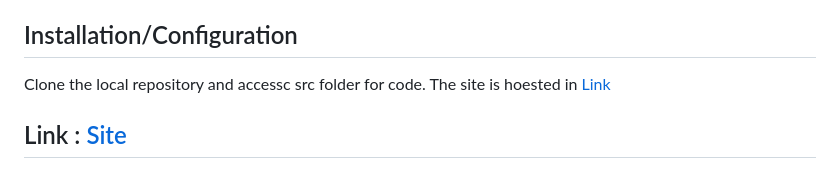
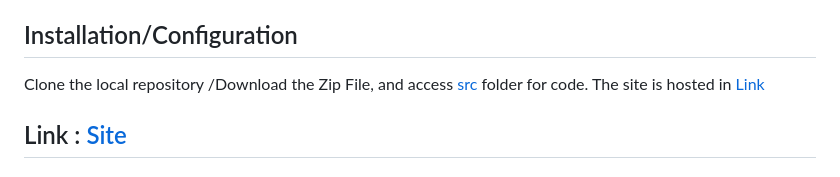
Before and after one commit to inf23tig07/inf23tig07, a Markdown page: doc/c3.md, the part around the change. Rendered like a GitHub page.

```diff
--- a/doc/c3.md
+++ b/doc/c3.md
@@ -4,7 +4,7 @@ A basic website , consisting of 5 static web pages, about the sport Basketball
 
 ## Installation/Configuration
 
-Clone the local repository and accessc src folder for code. The site is hoested in [Link](https://Netlify.com)
+Clone the local repository /Download the Zip File, and access [src](../src) folder for code. The site is hosted in [Link](https://Netlify.com)
 
 ## Link : [Site](https://www.inf23tig07.netlify.app)
 
```
